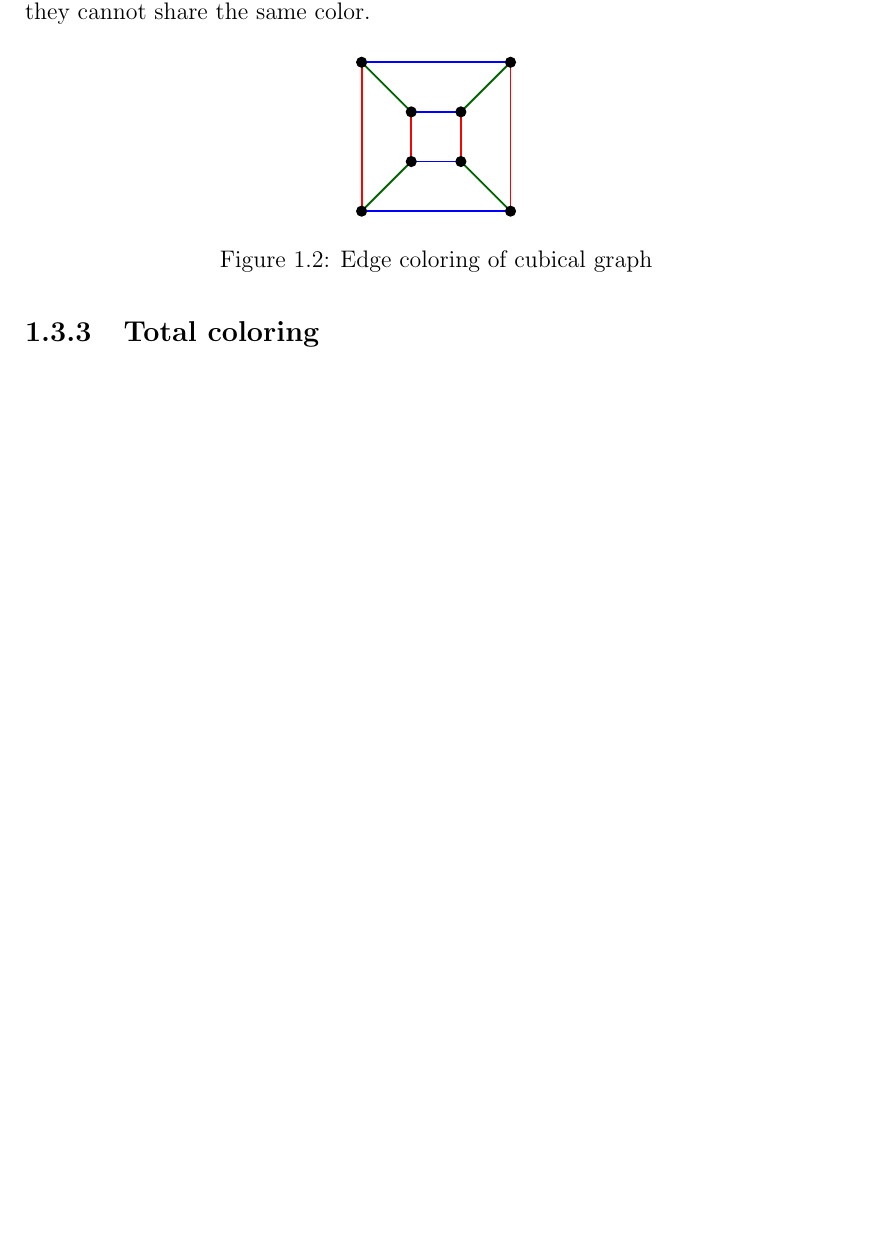
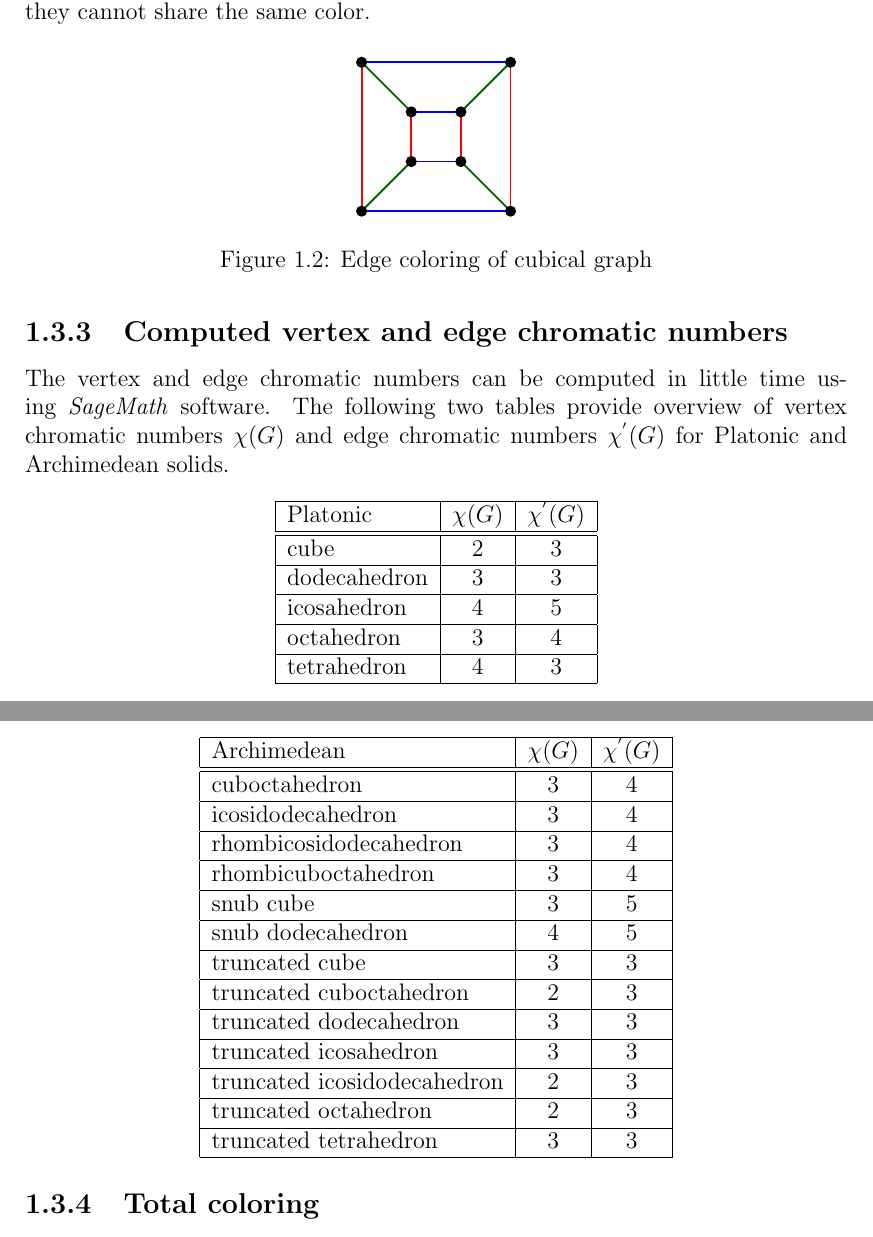
Before and after one commit to hartmaj2/plat-arch-solids-coloring, a LaTeX thesis (PaperEN/thesis.tex, which reads PaperEN/chap1.tex): part of page 9 of 17 before the commit and two parts of pages 9 and 10 of 17 after it, the two joined at a grey line, cut so that both start at the same text, the shorter picture padded with empty space. Compiled offline with pdfLaTeX.

Commit message:
Updates from Overleaf

```diff
--- a/PaperEN/chap1.tex
+++ b/PaperEN/chap1.tex
@@ -74,6 +74,63 @@ What the definition above says is, that whenever two edges share an endpoint, th
     \label{fig:cubical_edge_coloring}
 \end{figure}
 
+\subsection{Computed vertex and edge chromatic numbers}
+
+The vertex and edge chromatic numbers can be computed in little time using \textit{SageMath} software. The following two tables provide overview of vertex chromatic numbers $\chi(G)$ and edge chromatic numbers $\chi^{'}(G)$ for Platonic and Archimedean solids.
+
+\begin{center}
+\begin{tabular}{|l|c|c|}
+\hline
+Platonic & $\chi(G)$ & $\chi^{'}(G)$ \\
+\hline\hline
+cube & 2 & 3 \\
+\hline
+dodecahedron & 3 & 3 \\
+\hline
+icosahedron & 4 & 5 \\
+\hline
+octahedron & 3 & 4 \\
+\hline
+tetrahedron & 4 & 3 \\
+\hline
+\end{tabular}
+\end{center}
+
+\begin{center}
+\begin{tabular}{|l|c|c|}
+\hline
+Archimedean & $\chi(G)$ & $\chi^{'}(G)$ \\
+\hline\hline
+cuboctahedron & 3 & 4 \\
+\hline
+icosidodecahedron & 3 & 4 \\
+\hline
+rhombicosidodecahedron & 3 & 4 \\
+\hline
+rhombicuboctahedron & 3 & 4 \\
+\hline
+snub cube & 3 & 5 \\
+\hline
+snub dodecahedron & 4 & 5 \\
+\hline
+truncated cube & 3 & 3 \\
+\hline
+truncated cuboctahedron & 2 & 3 \\
+\hline
+truncated dodecahedron & 3 & 3 \\
+\hline
+truncated icosahedron & 3 & 3 \\
+\hline
+truncated icosidodecahedron & 2 & 3 \\
+\hline
+truncated octahedron & 2 & 3 \\
+\hline
+truncated tetrahedron & 3 & 3 \\
+\hline
+\end{tabular}
+\end{center}
+
+
 \subsection{Total coloring}
 
 \begin{definition}
--- a/PaperEN/thesis.tex
+++ b/PaperEN/thesis.tex
@@ -36,6 +36,8 @@
 
 \usepackage{float} % [H] syntax to stop certain elems from floating
 \usepackage{amsmath} % Definition environment
+\setlength{\marginparwidth}{2cm} % for todonotes to work correctly
+\usepackage{todonotes}
 
 % \usepackage{tikz} % Draw graphs with automatical positioning
 % \usepackage{pgf}
```
Also changed, not shown: PaperEN/preface.tex (+1 -1 lines).
